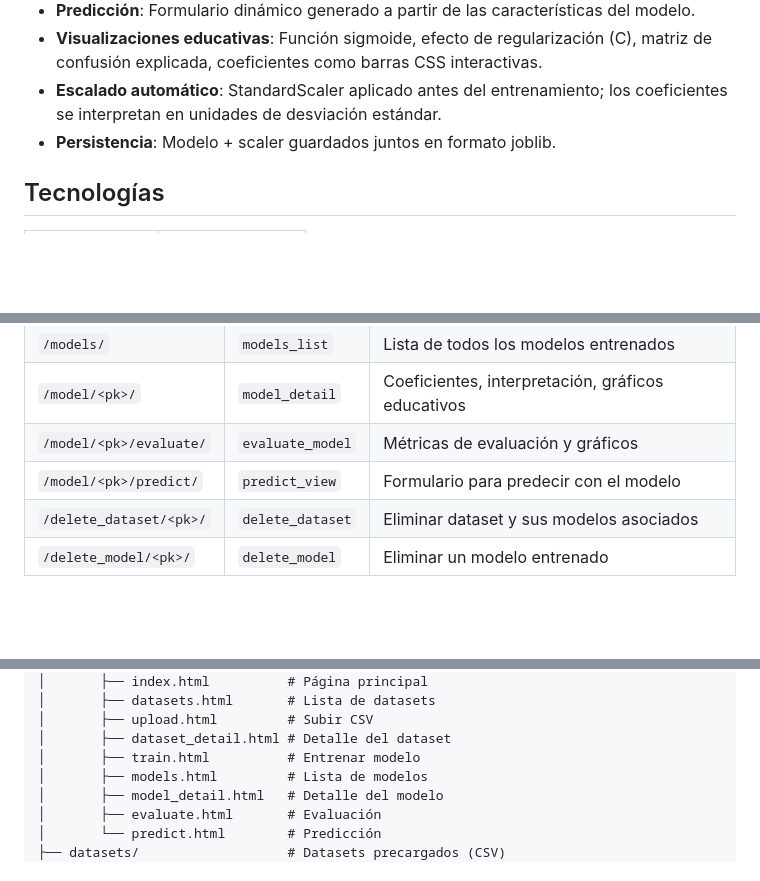
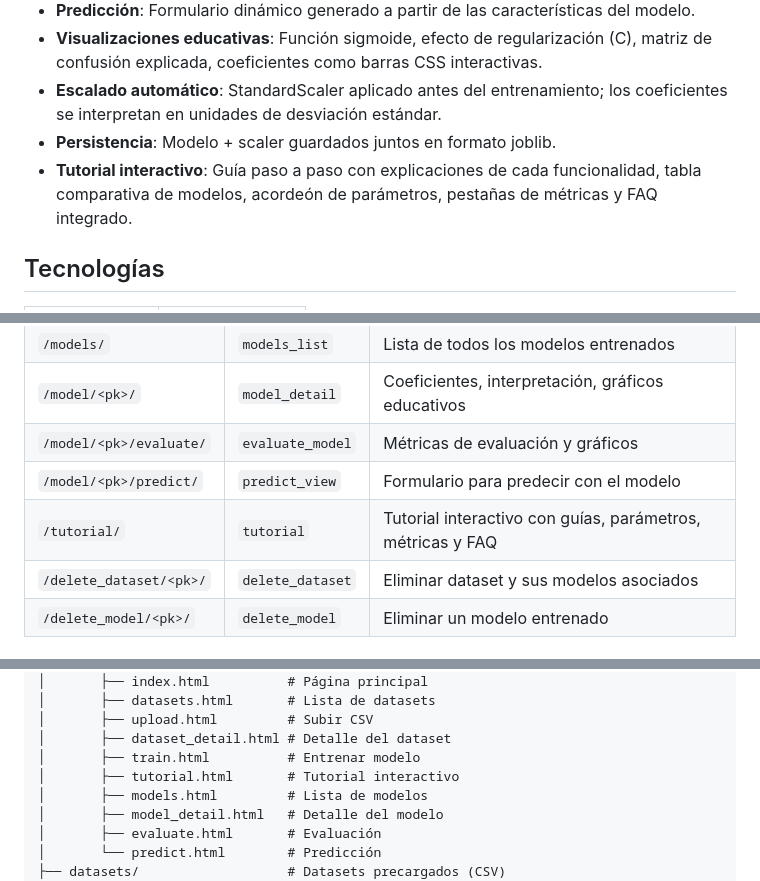
Before and after one commit to Andres-Developer-23/regresion-lineal, a Markdown page: README.md, 3 parts joined by grey strips. Drawn GitHub-style; blank space fills up the shorter version.

Commit message:
docs: add tutorial section to README features, routes, and project structure

```diff
--- a/README.md
+++ b/README.md
@@ -17,6 +17,7 @@ Aplicación web Django para aprendizaje supervisado con regresión logística (c
 - **Visualizaciones educativas**: Función sigmoide, efecto de regularización (C), matriz de confusión explicada, coeficientes como barras CSS interactivas.
 - **Escalado automático**: StandardScaler aplicado antes del entrenamiento; los coeficientes se interpretan en unidades de desviación estándar.
 - **Persistencia**: Modelo + scaler guardados juntos en formato joblib.
+- **Tutorial interactivo**: Guía paso a paso con explicaciones de cada funcionalidad, tabla comparativa de modelos, acordeón de parámetros, pestañas de métricas y FAQ integrado.
 
 ## Tecnologías
 
@@ -69,6 +70,7 @@ Abrir `http://localhost:8000` en el navegador.
 | `/model/<pk>/` | `model_detail` | Coeficientes, interpretación, gráficos educativos |
 | `/model/<pk>/evaluate/` | `evaluate_model` | Métricas de evaluación y gráficos |
 | `/model/<pk>/predict/` | `predict_view` | Formulario para predecir con el modelo |
+| `/tutorial/` | `tutorial` | Tutorial interactivo con guías, parámetros, métricas y FAQ |
 | `/delete_dataset/<pk>/` | `delete_dataset` | Eliminar dataset y sus modelos asociados |
 | `/delete_model/<pk>/` | `delete_model` | Eliminar un modelo entrenado |
 
@@ -170,6 +172,7 @@ regresion-lineal/
 │       ├── upload.html         # Subir CSV
 │       ├── dataset_detail.html # Detalle del dataset
 │       ├── train.html          # Entrenar modelo
+│       ├── tutorial.html       # Tutorial interactivo
 │       ├── models.html         # Lista de modelos
 │       ├── model_detail.html   # Detalle del modelo
 │       ├── evaluate.html       # Evaluación
```
